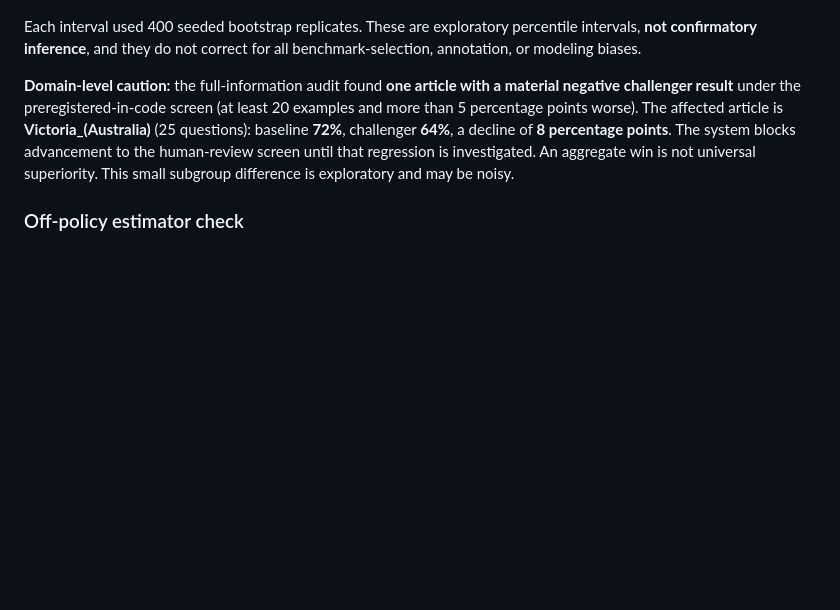
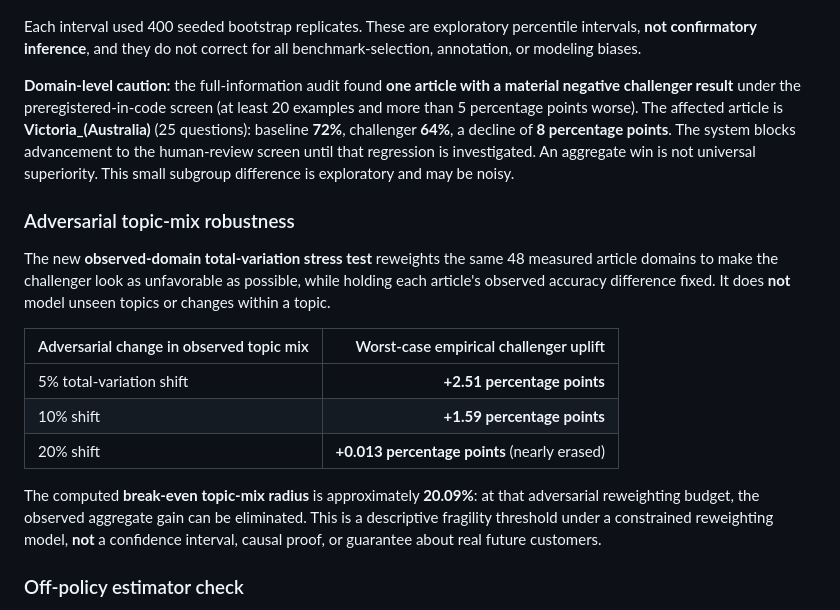
Before and after one commit to aruintelligence/regret-aware-agent-scaffold, a Markdown page: BENCHMARK_EVIDENCE.md, the part around the change. Drawn GitHub-style; blank space fills up the shorter version.

Commit message:
Document 5/10/20% adversarial topic-mix stress and 20.09% empirical break-even radius

```diff
--- a/BENCHMARK_EVIDENCE.md
+++ b/BENCHMARK_EVIDENCE.md
@@ -24,6 +24,18 @@ The ĀRU benchmark compared **two actual dependency-free sentence-retrieval algo
 Each interval used 400 seeded bootstrap replicates. These are exploratory percentile intervals, **not confirmatory inference**, and they do not correct for all benchmark-selection, annotation, or modeling biases.
 
 **Domain-level caution:** the full-information audit found **one article with a material negative challenger result** under the preregistered-in-code screen (at least 20 examples and more than 5 percentage points worse). The affected article is **Victoria_(Australia)** (25 questions): baseline **72%**, challenger **64%**, a decline of **8 percentage points**. The system blocks advancement to the human-review screen until that regression is investigated. An aggregate win is not universal superiority. This small subgroup difference is exploratory and may be noisy.
+
+### Adversarial topic-mix robustness
+
+The new **observed-domain total-variation stress test** reweights the same 48 measured article domains to make the challenger look as unfavorable as possible, while holding each article's observed accuracy difference fixed. It does **not** model unseen topics or changes within a topic.
+
+| Adversarial change in observed topic mix | Worst-case empirical challenger uplift |
+| --- | ---: |
+| 5% total-variation shift | **+2.51 percentage points** |
+| 10% shift | **+1.59 percentage points** |
+| 20% shift | **+0.013 percentage points** (nearly erased) |
+
+The computed **break-even topic-mix radius** is approximately **20.09%**: at that adversarial reweighting budget, the observed aggregate gain can be eliminated. This is a descriptive fragility threshold under a constrained reweighting model, **not** a confidence interval, causal proof, or guarantee about real future customers.
 
 ### Off-policy estimator check
 
```
